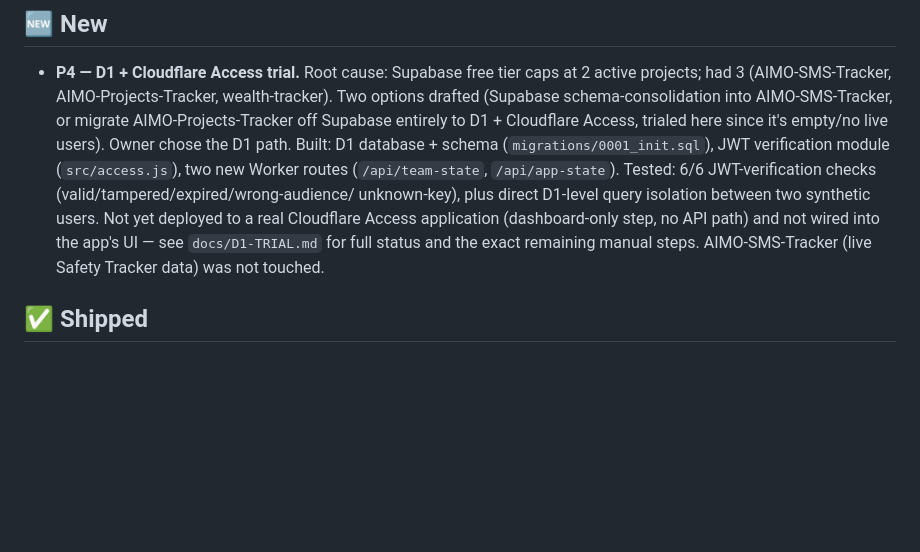
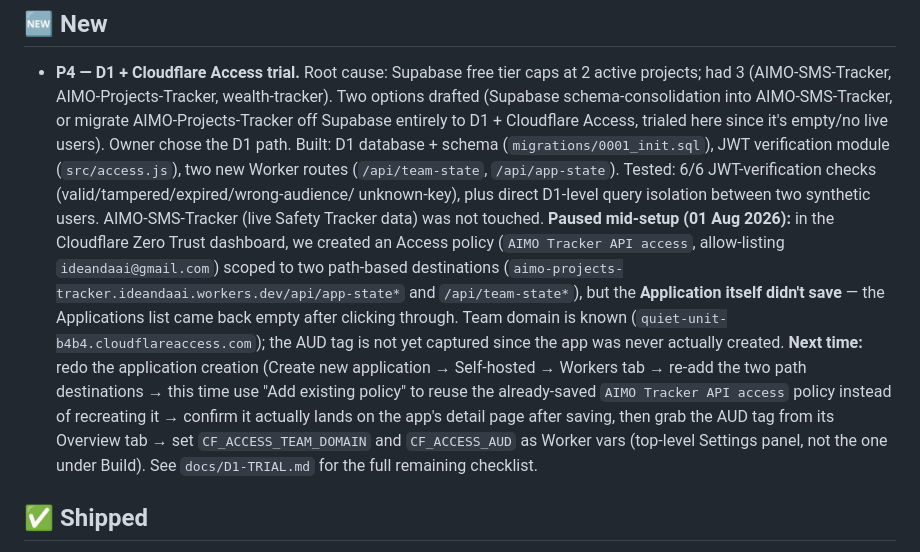
Before and after one commit to idean92/aimo-projects-tracker, a Markdown page: PENDING_CHANGES.md, the part around the change. Rendered like a GitHub page; blank space fills up the shorter version.

```diff
--- a/PENDING_CHANGES.md
+++ b/PENDING_CHANGES.md
@@ -29,10 +29,22 @@ _(none yet)_
   (`src/access.js`), two new Worker routes (`/api/team-state`, `/api/app-state`).
   Tested: 6/6 JWT-verification checks (valid/tampered/expired/wrong-audience/
   unknown-key), plus direct D1-level query isolation between two synthetic users.
-  Not yet deployed to a real Cloudflare Access application (dashboard-only step,
-  no API path) and not wired into the app's UI — see `docs/D1-TRIAL.md` for full
-  status and the exact remaining manual steps. AIMO-SMS-Tracker (live Safety
-  Tracker data) was not touched.
+  AIMO-SMS-Tracker (live Safety Tracker data) was not touched.
+  **Paused mid-setup (01 Aug 2026):** in the Cloudflare Zero Trust dashboard, we
+  created an Access policy (`AIMO Tracker API access`, allow-listing
+  `ideandaai@gmail.com`) scoped to two path-based destinations
+  (`aimo-projects-tracker.ideandaai.workers.dev/api/app-state*` and
+  `/api/team-state*`), but the **Application itself didn't save** — the
+  Applications list came back empty after clicking through. Team domain is known
+  (`quiet-unit-b4b4.cloudflareaccess.com`); the AUD tag is not yet captured since
+  the app was never actually created. **Next time:** redo the application
+  creation (Create new application → Self-hosted → Workers tab → re-add the two
+  path destinations → this time use "Add existing policy" to reuse the
+  already-saved `AIMO Tracker API access` policy instead of recreating it →
+  confirm it actually lands on the app's detail page after saving, then grab the
+  AUD tag from its Overview tab → set `CF_ACCESS_TEAM_DOMAIN` and `CF_ACCESS_AUD`
+  as Worker vars (top-level Settings panel, not the one under Build). See
+  `docs/D1-TRIAL.md` for the full remaining checklist.
 
 ## ✅ Shipped
 - **P3 — Reskin refinement pass** (v1.3, 01 Aug 2026, built directly from owner
```
Also changed, not shown: docs/D1-TRIAL.md (+35 -12 lines).
